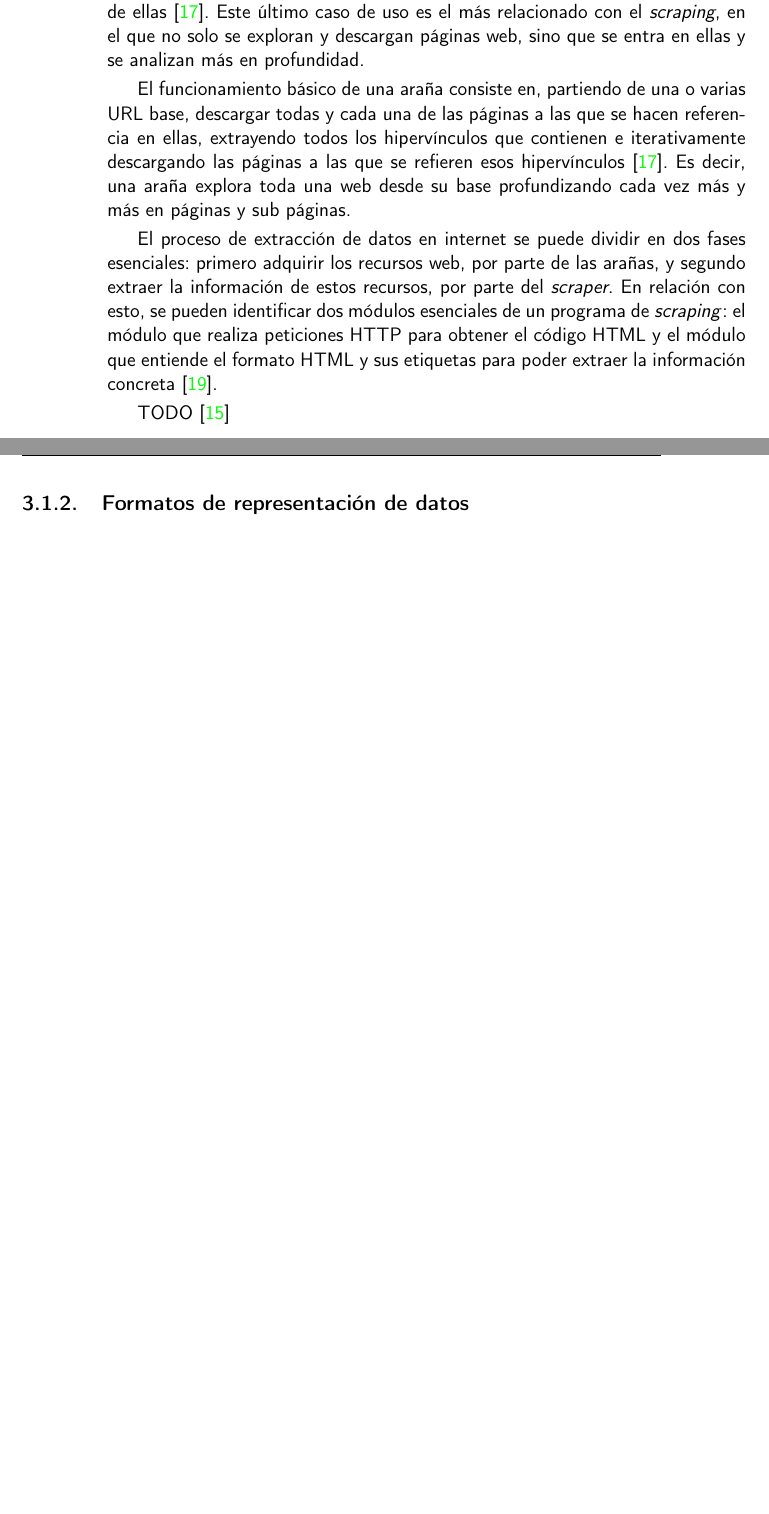
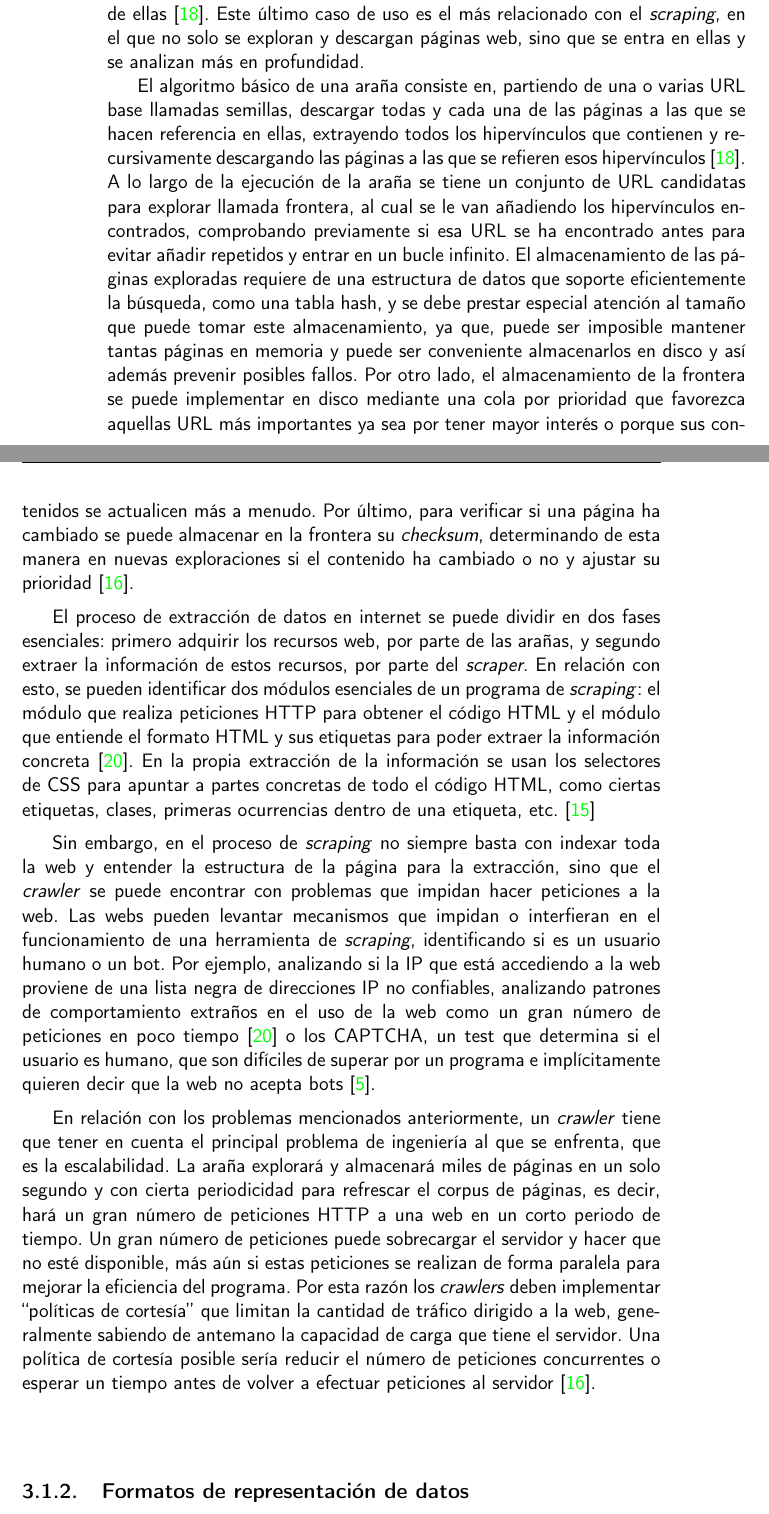
Before and after one commit to jlgallego99/TropesToGo, a LaTeX book (doc/proyecto.tex, which reads doc/secciones/03_estado_del_arte.tex): two parts of pages 26 and 27 of 50, joined at a grey line, cut so that both start at the same text, the shorter picture padded with empty space. Compiled offline with pdfLaTeX.

Commit message:
:memo: Algoritmos y problemas de un crawler #5

```diff
--- a/doc/secciones/03_estado_del_arte.tex
+++ b/doc/secciones/03_estado_del_arte.tex
@@ -64,12 +64,25 @@ ellas \cite{olston2010web}. Este último caso de uso es el más relacionado con
 \textit{scraping}, en el que no solo se exploran y descargan páginas web, sino
 que se entra en ellas y se analizan más en profundidad.
 
-El funcionamiento básico de una araña consiste en, partiendo de una o varias URL
-base, descargar todas y cada una de las páginas a las que se hacen referencia en
-ellas, extrayendo todos los hipervínculos que contienen e iterativamente
-descargando las páginas a las que se refieren esos hipervínculos
-\cite{olston2010web}. Es decir, una araña explora toda una web desde su base
-profundizando cada vez más y más en páginas y sub páginas.
+El algoritmo básico de una araña consiste en, partiendo de una o varias URL base
+llamadas semillas, descargar todas y cada una de las páginas a las que se hacen
+referencia en ellas, extrayendo todos los hipervínculos que contienen y
+recursivamente descargando las páginas a las que se refieren esos hipervínculos
+\cite{olston2010web}. A lo largo de la ejecución de la araña se tiene un
+conjunto de URL candidatas para explorar llamada frontera, al cual se le van
+añadiendo los hipervínculos encontrados, comprobando previamente si esa URL se
+ha encontrado antes para evitar añadir repetidos y entrar en un bucle infinito.
+El almacenamiento de las páginas exploradas requiere de una estructura de datos
+que soporte eficientemente la búsqueda, como una tabla hash, y se debe prestar
+especial atención al tamaño que puede tomar este almacenamiento, ya que, puede
+ser imposible mantener tantas páginas en memoria y puede ser conveniente
+almacenarlos en disco y así además prevenir posibles fallos. Por otro lado, el
+almacenamiento de la frontera se puede implementar en disco mediante una cola
+por prioridad que favorezca aquellas URL más importantes ya sea por tener mayor
+interés o porque sus contenidos se actualicen más a menudo. Por último, para
+verificar si una página ha cambiado se puede almacenar en la frontera su
+\textit{checksum}, determinando de esta manera en nuevas exploraciones si el
+contenido ha cambiado o no y ajustar su prioridad \cite{najork2009web}.
 
 El proceso de extracción de datos en internet se puede dividir en dos fases
 esenciales: primero adquirir los recursos web, por parte de las arañas, y
@@ -77,9 +90,37 @@ segundo extraer la información de estos recursos, por parte del
 \textit{scraper}. En relación con esto, se pueden identificar dos módulos
 esenciales de un programa de \textit{scraping}: el módulo que realiza peticiones
 HTTP para obtener el código HTML y el módulo que entiende el formato HTML y sus
-etiquetas para poder extraer la información concreta \cite{zhao2017web}.
+etiquetas para poder extraer la información concreta \cite{zhao2017web}. En la
+propia extracción de la información se usan los selectores de CSS para apuntar a
+partes concretas de todo el código HTML, como ciertas etiquetas, clases,
+primeras ocurrencias dentro de una etiqueta, etc. \cite{scraperworld}
 
-TODO \cite{scraperworld}
+Sin embargo, en el proceso de \textit{scraping} no siempre basta con indexar
+toda la web y entender la estructura de la página para la extracción, sino que
+el \textit{crawler} se puede encontrar con problemas que impidan hacer
+peticiones a la web. Las webs pueden levantar mecanismos que impidan o
+interfieran en el funcionamiento de una herramienta de \textit{scraping},
+identificando si es un usuario humano o un bot. Por ejemplo, analizando si la IP
+que está accediendo a la web proviene de una lista negra de direcciones IP no
+confiables, analizando patrones de comportamiento extraños en el uso de la web
+como un gran número de peticiones en poco tiempo \cite{zhao2017web} o los
+CAPTCHA, un test que determina si el usuario es humano, que son difíciles de
+superar por un programa e implícitamente quieren decir que la web no acepta bots
+\cite{apress2018scraping}.
+
+En relación con los problemas mencionados anteriormente, un \textit{crawler}
+tiene que tener en cuenta el principal problema de ingeniería al que se
+enfrenta, que es la escalabilidad. La araña explorará y almacenará miles de
+páginas en un solo segundo y con cierta periodicidad para refrescar el corpus de
+páginas, es decir, hará un gran número de peticiones HTTP a una web en un corto
+periodo de tiempo. Un gran número de peticiones puede sobrecargar el servidor y
+hacer que no esté disponible, más aún si estas peticiones se realizan de forma
+paralela para mejorar la eficiencia del programa. Por esta razón los
+\textit{crawlers} deben implementar ``políticas de cortesía'' que limitan la
+cantidad de tráfico dirigido a la web, generalmente sabiendo de antemano la
+capacidad de carga que tiene el servidor. Una política de cortesía posible sería
+reducir el número de peticiones concurrentes o esperar un tiempo antes de volver
+a efectuar peticiones al servidor \cite{najork2009web}.
 
 \subsection{Formatos de representación de datos}
 Tabla comparativa
```
Also changed, not shown: .github/workflows/allowed-words.txt, doc/secciones/03_estado_del_arte.tex (2 more changed lines).
